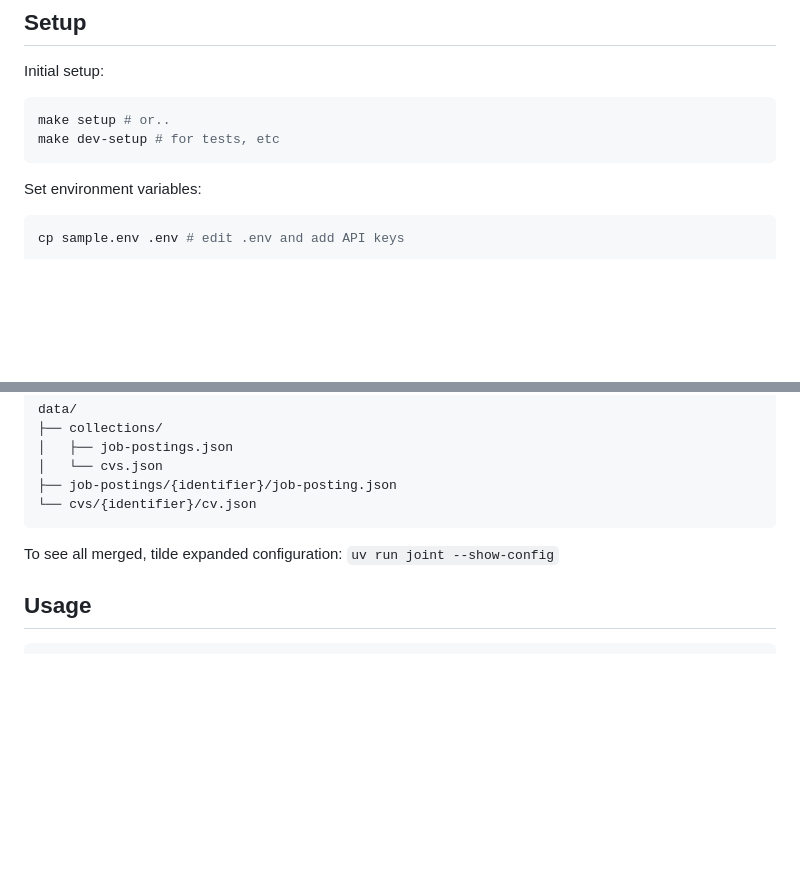
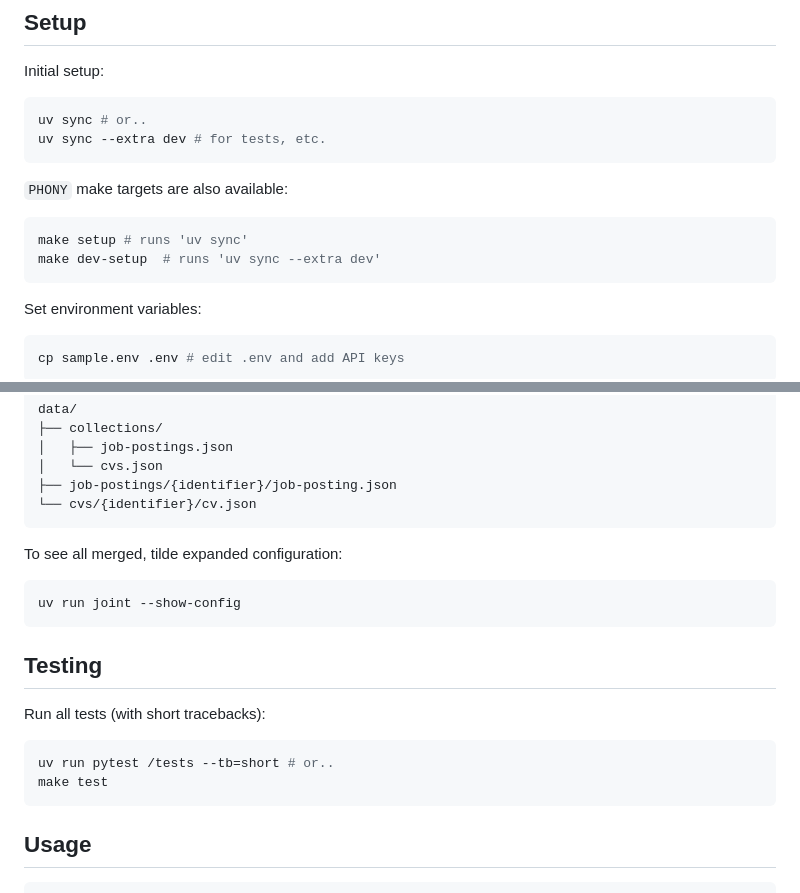
Before and after one commit to evokateur/cv-joint, a Markdown page: README.md, 2 parts joined by grey strips. GitHub-like rendering; blank space fills up the shorter version.

Commit message:
make uv requiremnt more explicit in README, showing make options, add Testing section

````diff
--- a/README.md
+++ b/README.md
@@ -58,8 +58,15 @@ Simplified project structure:
 Initial setup:
 
 ```sh
-make setup # or..
-make dev-setup # for tests, etc
+uv sync # or..
+uv sync --extra dev # for tests, etc.
+```
+
+`PHONY` make targets are also available:
+
+```sh
+make setup # runs 'uv sync'
+make dev-setup  # runs 'uv sync --extra dev'
 ```
 
 Set environment variables:
@@ -121,7 +128,20 @@ data/
 └── cvs/{identifier}/cv.json
 ```
 
-To see all merged, tilde expanded configuration: `uv run joint --show-config`
+To see all merged, tilde expanded configuration:
+
+```sh
+uv run joint --show-config
+```
+
+## Testing
+
+Run all tests (with short tracebacks):
+
+```sh
+uv run pytest /tests --tb=short # or..
+make test
+```
 
 ## Usage
 
````
